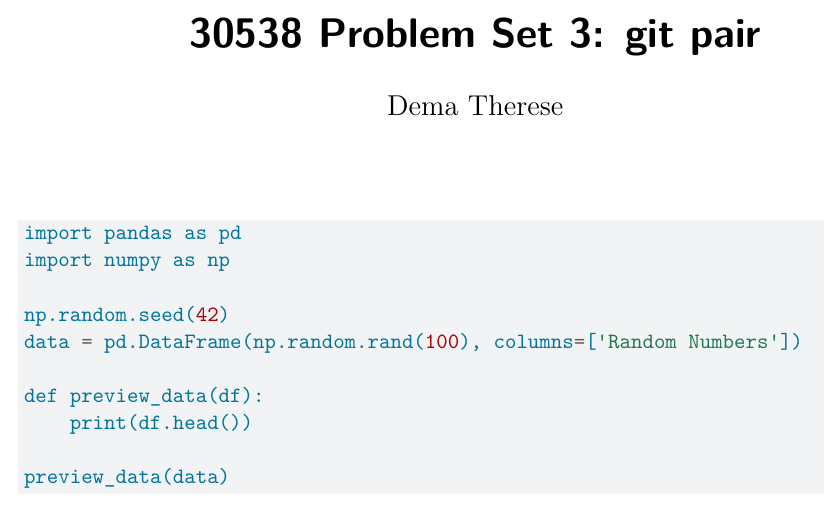
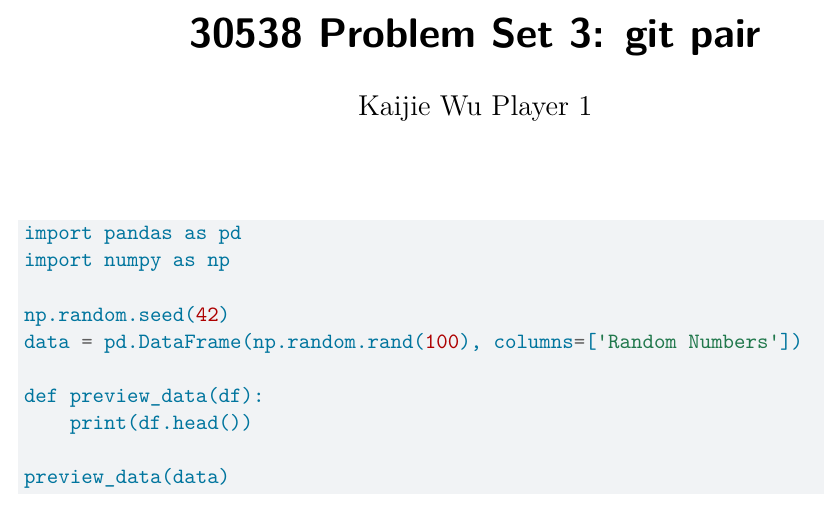
Before and after one commit to jameswkj/Kaijie-PS3-Pair, a Quarto document (ps3_pair.qmd): part of the page, cut so that both start at the same text. Rendered offline with R 4.5, knitr and Pandoc in place of Quarto, then LaTeX, with nearby package versions.

Commit message:
P1 changes name

```diff
--- a/ps3_pair.qmd
+++ b/ps3_pair.qmd
@@ -1,6 +1,6 @@
 ---
 title: "30538 Problem Set 3: git pair"
-author: "Dema Therese"
+author: "Kaijie Wu Player 1"
 format:
   pdf:
     keep-tex: true
```
